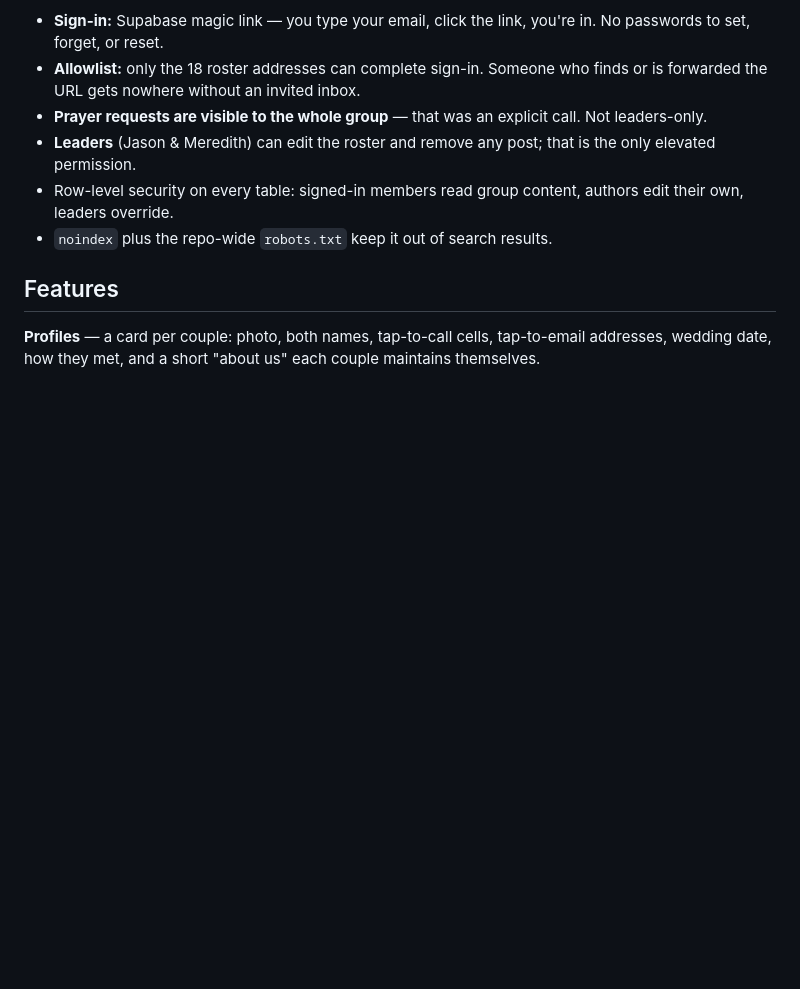
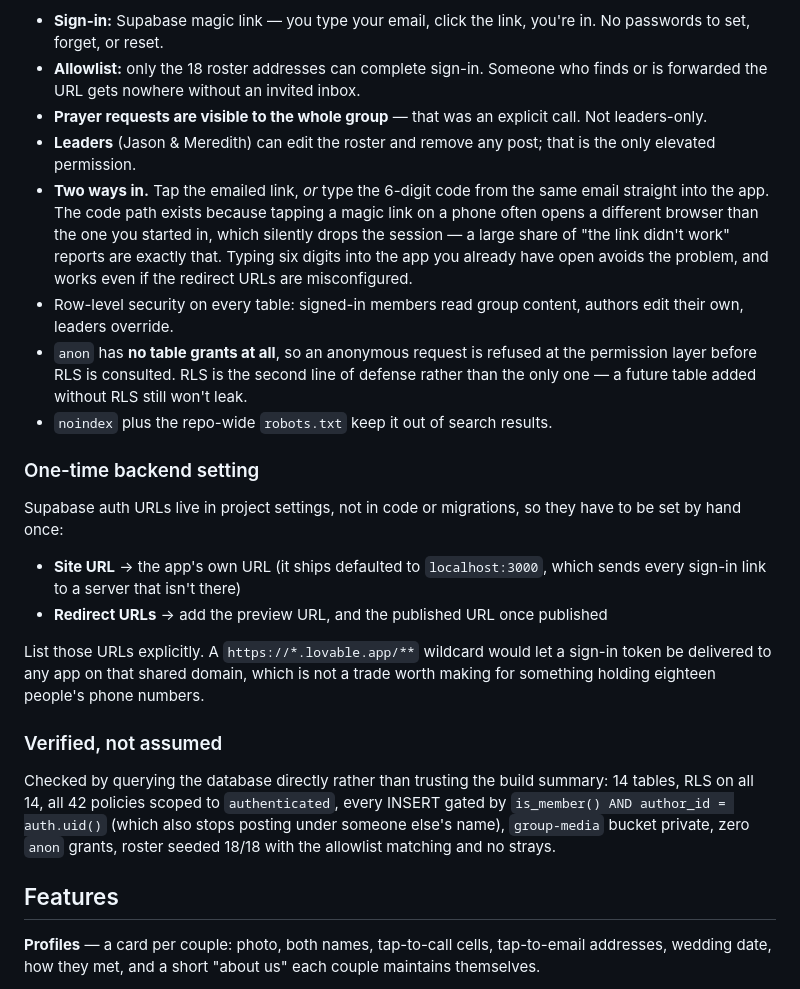
Before and after one commit to jasonmalec/ChristCovenant, a Markdown page: group/SPEC.md, the part around the change. Drawn GitHub-style; blank space fills up the shorter version.

Commit message:
Document sign-in, the one-time auth URL setting, and audit results
Sign-in now offers two routes: the emailed magic link, or the 6-digit
code from the same email typed straight into the app. The code path
matters on phones, where tapping a link often opens a different browser
than the one the person started in and silently drops the session.

Also records the one setting that cannot live in code: Supabase auth
URLs are project settings, not migrations, and ship defaulted to
localhost:3000 — which is why the first sign-in attempt failed. Notes
why the redirect list should name URLs explicitly rather than wildcard
the shared lovable.app domain.

Audit results are written down as verified facts: anon now holds no
table grants, so anonymous requests are refused at the permission layer
before RLS is consulted.

Co-Authored-By: Claude Opus 5 <noreply@anthropic.com>
Claude-Session: https://claude.ai/code/session_01RkKCAjjCS2V5zwxWZV89QE

```diff
--- a/group/SPEC.md
+++ b/group/SPEC.md
@@ -60,9 +60,41 @@ never public.
   call. Not leaders-only.
 - **Leaders** (Jason & Meredith) can edit the roster and remove any post; that
   is the only elevated permission.
+- **Two ways in.** Tap the emailed link, *or* type the 6-digit code from the
+  same email straight into the app. The code path exists because tapping a
+  magic link on a phone often opens a different browser than the one you
+  started in, which silently drops the session — a large share of "the link
+  didn't work" reports are exactly that. Typing six digits into the app you
+  already have open avoids the problem, and works even if the redirect URLs
+  are misconfigured.
 - Row-level security on every table: signed-in members read group content,
   authors edit their own, leaders override.
+- `anon` has **no table grants at all**, so an anonymous request is refused at
+  the permission layer before RLS is consulted. RLS is the second line of
+  defense rather than the only one — a future table added without RLS still
+  won't leak.
 - `noindex` plus the repo-wide `robots.txt` keep it out of search results.
+
+### One-time backend setting
+
+Supabase auth URLs live in project settings, not in code or migrations, so they
+have to be set by hand once:
+
+- **Site URL** → the app's own URL (it ships defaulted to `localhost:3000`,
+  which sends every sign-in link to a server that isn't there)
+- **Redirect URLs** → add the preview URL, and the published URL once published
+
+List those URLs explicitly. A `https://*.lovable.app/**` wildcard would let a
+sign-in token be delivered to any app on that shared domain, which is not a
+trade worth making for something holding eighteen people's phone numbers.
+
+### Verified, not assumed
+
+Checked by querying the database directly rather than trusting the build
+summary: 14 tables, RLS on all 14, all 42 policies scoped to `authenticated`,
+every INSERT gated by `is_member() AND author_id = auth.uid()` (which also stops
+posting under someone else's name), `group-media` bucket private, zero `anon`
+grants, roster seeded 18/18 with the allowlist matching and no strays.
 
 ## Features
 
```
